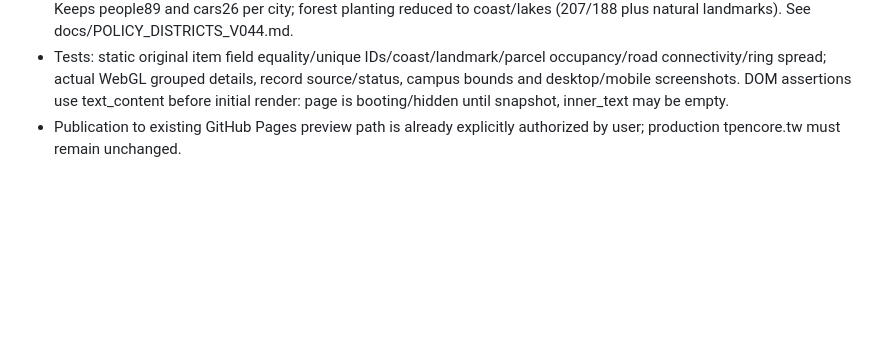
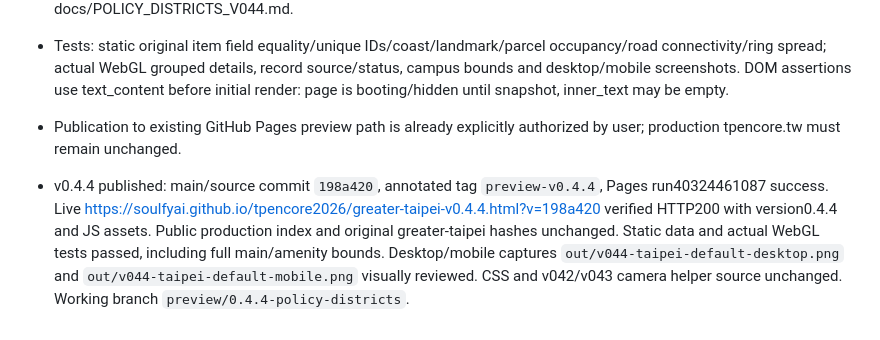
Before and after one commit to soulfyai/tpencore2026, a Markdown page: HANDOFF.md, the part around the change. GitHub-like rendering; blank space fills up the shorter version.

Commit message:
Record verified v0.4.4 preview publication

```diff
--- a/HANDOFF.md
+++ b/HANDOFF.md
@@ -531,3 +531,5 @@ User rejected v0.5.0 and explicitly requested returning to v0.4.0. Resume work f
 - Models: `policy-amenities-v044.js`, `policy-district-layout-v044.js`, cloned detailed factory/architecture/kit/life. Keeps people89 and cars26 per city; forest planting reduced to coast/lakes (207/188 plus natural landmarks). See docs/POLICY_DISTRICTS_V044.md.
 - Tests: static original item field equality/unique IDs/coast/landmark/parcel occupancy/road connectivity/ring spread; actual WebGL grouped details, record source/status, campus bounds and desktop/mobile screenshots. DOM assertions use text_content before initial render: page is booting/hidden until snapshot, inner_text may be empty.
 - Publication to existing GitHub Pages preview path is already explicitly authorized by user; production tpencore.tw must remain unchanged.
+
+- v0.4.4 published: main/source commit `198a420`, annotated tag `preview-v0.4.4`, Pages run40324461087 success. Live https://soulfyai.github.io/tpencore2026/greater-taipei-v0.4.4.html?v=198a420 verified HTTP200 with version0.4.4 and JS assets. Public production index and original greater-taipei hashes unchanged. Static data and actual WebGL tests passed, including full main/amenity bounds. Desktop/mobile captures `out/v044-taipei-default-desktop.png` and `out/v044-taipei-default-mobile.png` visually reviewed. CSS and v042/v043 camera helper source unchanged. Working branch `preview/0.4.4-policy-districts`.
```
